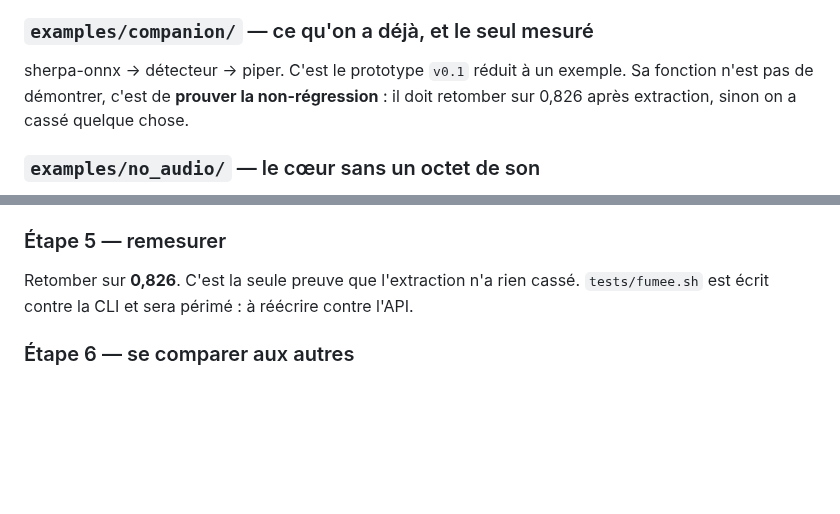
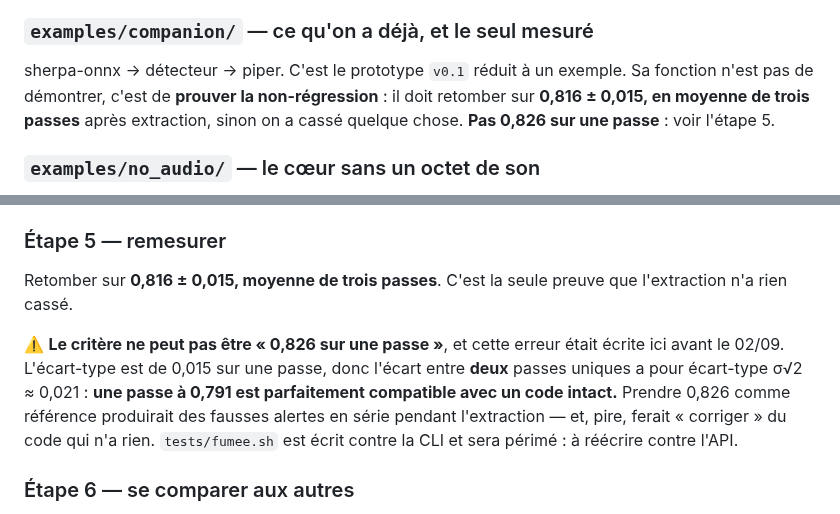
Before and after one commit to lexoyo/microturn, a Markdown page: PLAN.md, 2 parts joined by grey strips. Rendered like a GitHub page; blank space fills up the shorter version.

Commit message:
le critere de non-regression etait faux : 0,816 en moyenne, pas 0,826
L'ecart-type est de 0,015 sur une passe, donc l'ecart entre deux passes
uniques a pour ecart-type sigma*racine(2) = 0,021 : une passe a 0,791 est
compatible avec un code intact. Prendre 0,826 sur une passe comme reference
aurait produit des fausses alertes en serie pendant l'extraction — et fait
"corriger" du code qui n'a rien.

Signale par la session editoriale, qui a pousse l'arithmetique du bruit plus
loin que moi. Corrige aussi les trois 0,826 de SPEC-PIVOT.

Co-Authored-By: Claude Opus 5 (1M context) <noreply@anthropic.com>
Claude-Session: https://claude.ai/code/session_01KRFxsRLoGiPm7B6XUkoiNc

```diff
--- a/PLAN.md
+++ b/PLAN.md
@@ -205,7 +205,9 @@ exécutable.
 
 sherpa-onnx → détecteur → piper. C'est le prototype `v0.1` réduit à un exemple.
 Sa fonction n'est pas de démontrer, c'est de **prouver la non-régression** : il
-doit retomber sur 0,826 après extraction, sinon on a cassé quelque chose.
+doit retomber sur **0,816 ± 0,015, en moyenne de trois passes** après
+extraction, sinon on a cassé quelque chose. **Pas 0,826 sur une passe** : voir
+l'étape 5.
 
 ### `examples/no_audio/` — le cœur sans un octet de son
 
@@ -284,7 +286,15 @@ dans l'extra `bench`, c'est le seul chemin vers un fichier audio mesurable.
 
 ### Étape 5 — remesurer
 
-Retomber sur **0,826**. C'est la seule preuve que l'extraction n'a rien cassé.
+Retomber sur **0,816 ± 0,015, moyenne de trois passes**. C'est la seule preuve
+que l'extraction n'a rien cassé.
+
+⚠️ **Le critère ne peut pas être « 0,826 sur une passe »**, et cette erreur était
+écrite ici avant le 02/09. L'écart-type est de 0,015 sur une passe, donc l'écart
+entre **deux** passes uniques a pour écart-type σ√2 ≈ 0,021 : **une passe à 0,791
+est parfaitement compatible avec un code intact.** Prendre 0,826 comme référence
+produirait des fausses alertes en série pendant l'extraction — et, pire, ferait
+« corriger » du code qui n'a rien.
 `tests/fumee.sh` est écrit contre la CLI et sera périmé : à réécrire contre l'API.
 
 ### Étape 6 — se comparer aux autres
```
Also changed, not shown: SPEC-PIVOT.md (+3 -3 lines).
